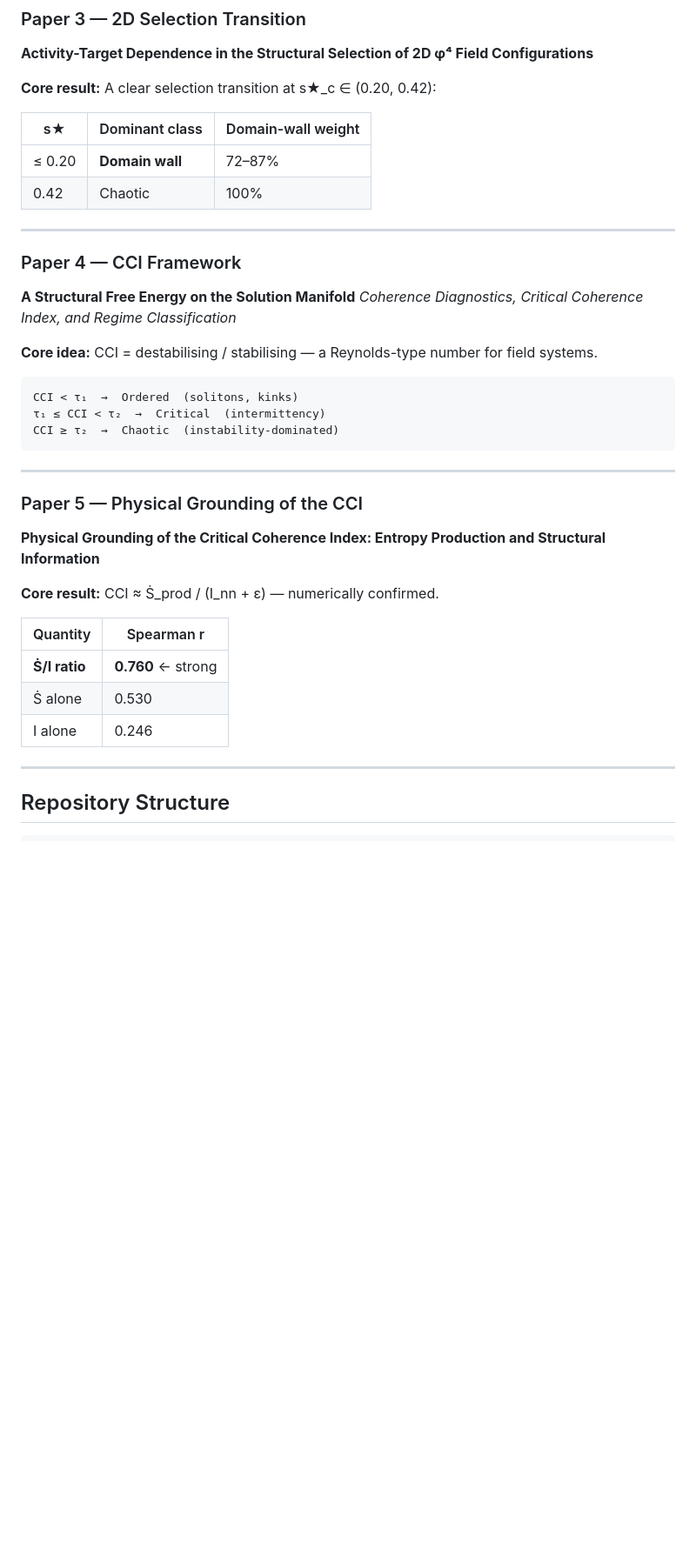
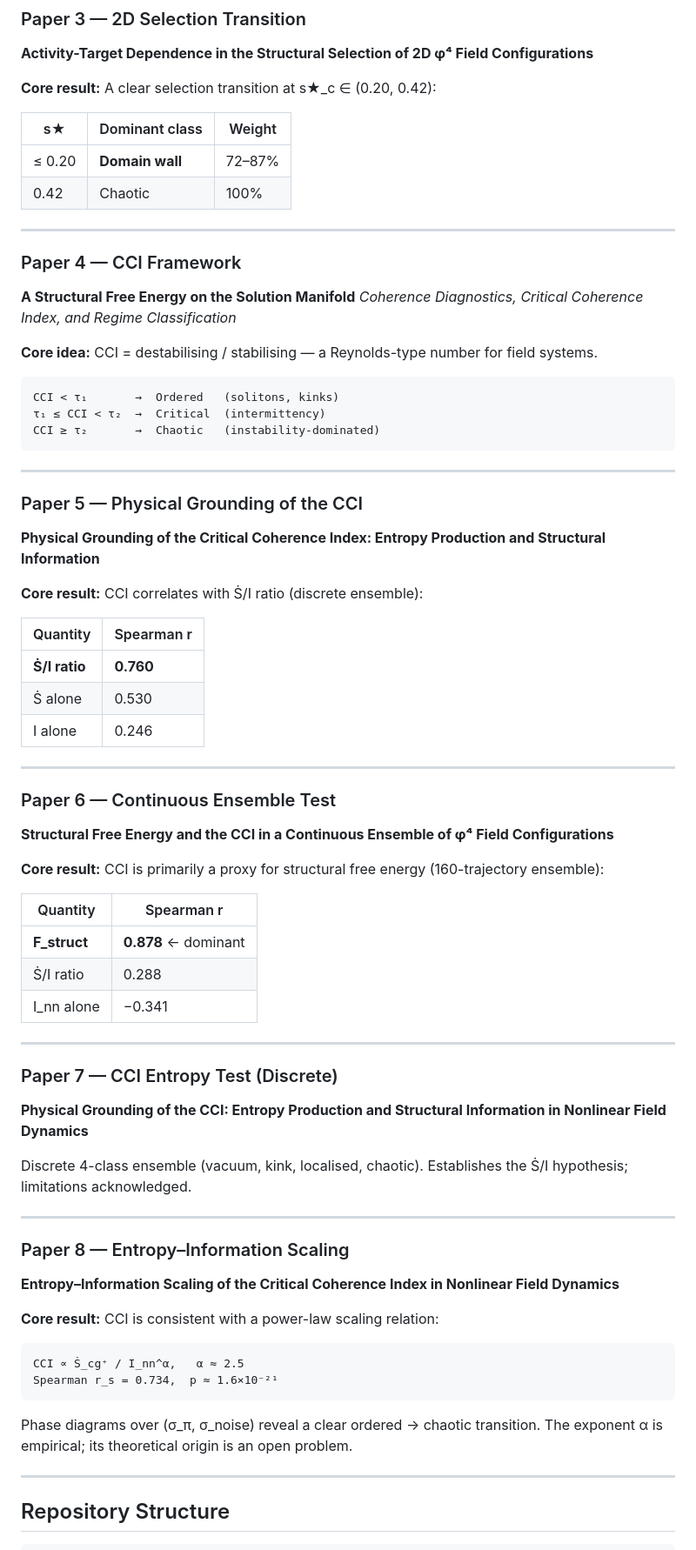
Before and after one commit to Chris4081/structural-selection-principle, a Markdown page: README.md, the part around one of its changes. Shown at 87% size. Rendered like a GitHub page; blank space fills up the shorter version.

````diff
--- a/README.md
+++ b/README.md
@@ -39,8 +41,8 @@ structural selection, coherence, and chaos in nonlinear field theories.
 
 **Core result:** A clear selection transition at s★_c ∈ (0.20, 0.42):
 
-| s★ | Dominant class | Domain-wall weight |
-|----|---------------|--------------------|
+| s★ | Dominant class | Weight |
+|----|---------------|--------|
 | ≤ 0.20 | **Domain wall** | 72–87% |
 | 0.42 | Chaotic | 100% |
 
@@ -53,9 +55,9 @@ structural selection, coherence, and chaos in nonlinear field theories.
 **Core idea:** CCI = destabilising / stabilising — a Reynolds-type number for field systems.
 
 ```
-CCI < τ₁  →  Ordered  (solitons, kinks)
+CCI < τ₁       →  Ordered   (solitons, kinks)
 τ₁ ≤ CCI < τ₂  →  Critical  (intermittency)
-CCI ≥ τ₂  →  Chaotic  (instability-dominated)
+CCI ≥ τ₂       →  Chaotic   (instability-dominated)
 ```
 
 ---
@@ -63,13 +65,48 @@ CCI ≥ τ₂  →  Chaotic  (instability-dominated)
 ### Paper 5 — Physical Grounding of the CCI
 **Physical Grounding of the Critical Coherence Index: Entropy Production and Structural Information**
 
-**Core result:** CCI ≈ Ṡ_prod / (I_nn + ε) — numerically confirmed.
+**Core result:** CCI correlates with Ṡ/I ratio (discrete ensemble):
 
 | Quantity | Spearman r |
 |----------|-----------|
-| **Ṡ/I ratio** | **0.760** ← strong |
+| **Ṡ/I ratio** | **0.760** |
 | Ṡ alone | 0.530 |
 | I alone | 0.246 |
+
+---
+
+### Paper 6 — Continuous Ensemble Test
+**Structural Free Energy and the CCI in a Continuous Ensemble of φ⁴ Field Configurations**
+
+**Core result:** CCI is primarily a proxy for structural free energy (160-trajectory ensemble):
+
+| Quantity | Spearman r |
+|----------|-----------|
+| **F_struct** | **0.878** ← dominant |
+| Ṡ/I ratio | 0.288 |
+| I_nn alone | −0.341 |
+
+---
+
+### Paper 7 — CCI Entropy Test (Discrete)
+**Physical Grounding of the CCI: Entropy Production and Structural Information in Nonlinear Field Dynamics**
+
+Discrete 4-class ensemble (vacuum, kink, localised, chaotic).
+Establishes the Ṡ/I hypothesis; limitations acknowledged.
+
+---
+
+### Paper 8 — Entropy–Information Scaling
+**Entropy–Information Scaling of the Critical Coherence Index in Nonlinear Field Dynamics**
+
+**Core result:** CCI is consistent with a power-law scaling relation:
+
+```
+CCI ∝ Ṡ_cg⁺ / I_nn^α,   α ≈ 2.5
+Spearman r_s = 0.734,  p ≈ 1.6×10⁻²¹
+```
+
+Phase diagrams over (σ_π, σ_noise) reveal a clear ordered → chaotic transition. The exponent α is empirical; its theoretical origin is an open problem.
 
 ---
 
````
Also changed, not shown: other parts of README.md (+30 -26 lines).
